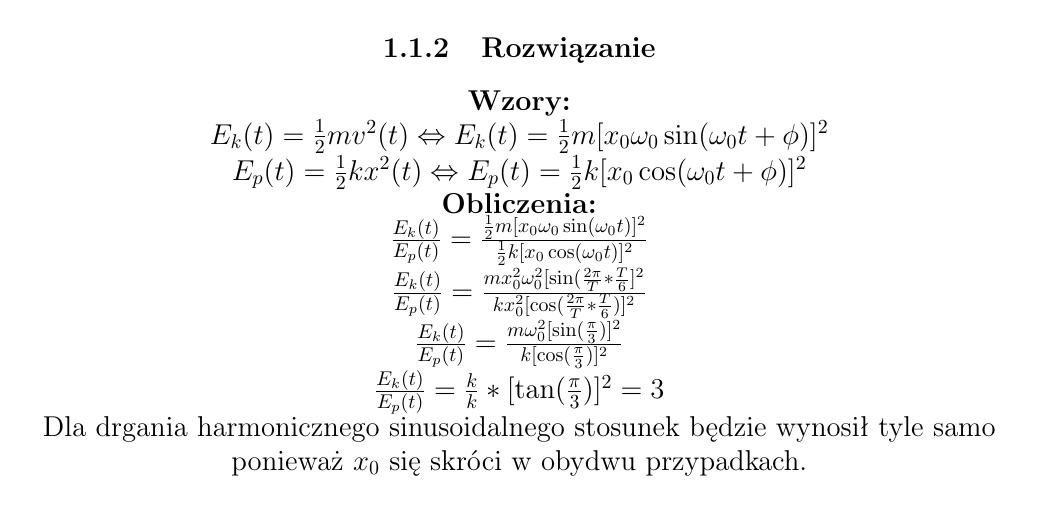
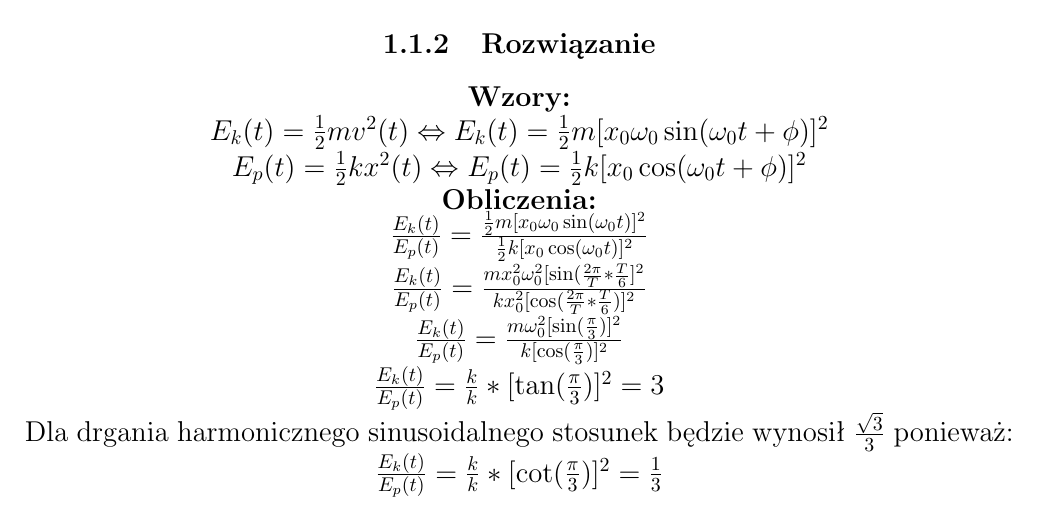
Before and after one commit to mnicho54/Fizyka, a LaTeX document (cw_49x_grB_Drgania_i_fale.tex): part of page 1 of 2, cut so that both start at the same text. Compiled offline with pdfLaTeX.

Commit message:
zadanie 6.1 poprawione
Signed-off-by: Byczax <byczqq136@gmail.com>

```diff
--- a/cw_49x_grB_Drgania_i_fale.tex
+++ b/cw_49x_grB_Drgania_i_fale.tex
@@ -100,7 +100,8 @@
                 $\frac{E_k(t)}{E_p(t)}=\frac{mx_0^2\omega_0^2[\sin(\frac{2\pi}{T}*\frac{T}{6}]^2}{kx_0^2[\cos(\frac{2\pi}{T}*\frac{T}{6})]^2}$\\
                 $\frac{E_k(t)}{E_p(t)}=\frac{m\omega _0^2[\sin(\frac{\pi}{3})]^2}{k[\cos(\frac{\pi}{3})]^2}$\\
                 $\frac{E_k(t)}{E_p(t)}=\frac{k}{k}*[\tan(\frac{\pi}{3})]^2 = 3$\\
-                Dla drgania harmonicznego sinusoidalnego stosunek będzie wynosił tyle samo ponieważ $x_0$ się skróci w obydwu przypadkach.
+                Dla drgania harmonicznego sinusoidalnego stosunek będzie wynosił $\frac{\sqrt{3}}{3}$ ponieważ:\\
+                $\frac{E_k(t)}{E_p(t)}=\frac{k}{k}*[\cot(\frac{\pi}{3})]^2 = \frac{1}{3}$\\
                 \clearpage
         \subsection{Zadanie z fal}
             \subsubsection{Polecenie}
```
Also changed, not shown: cw_49x_grB_Drgania_i_fale.pdf.
